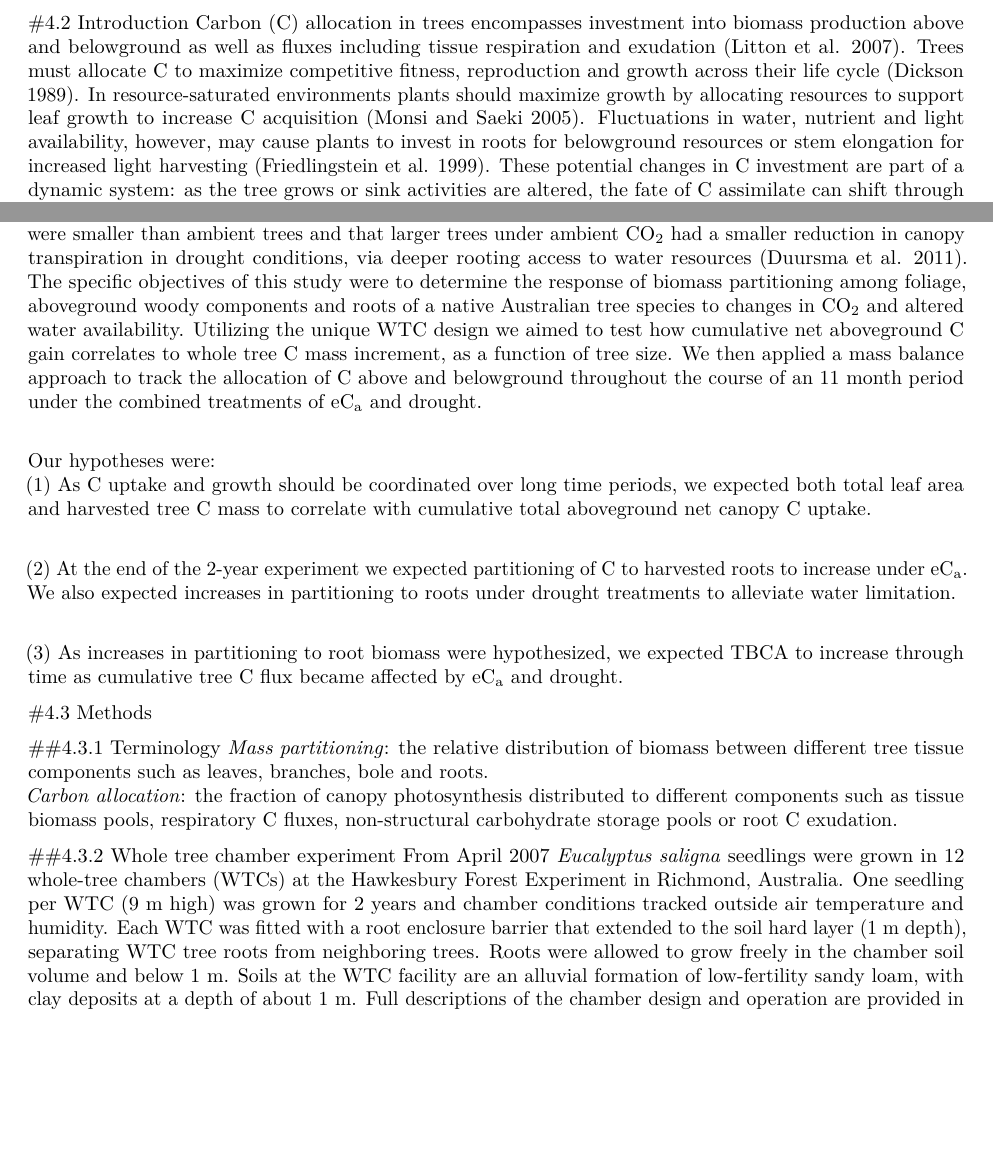
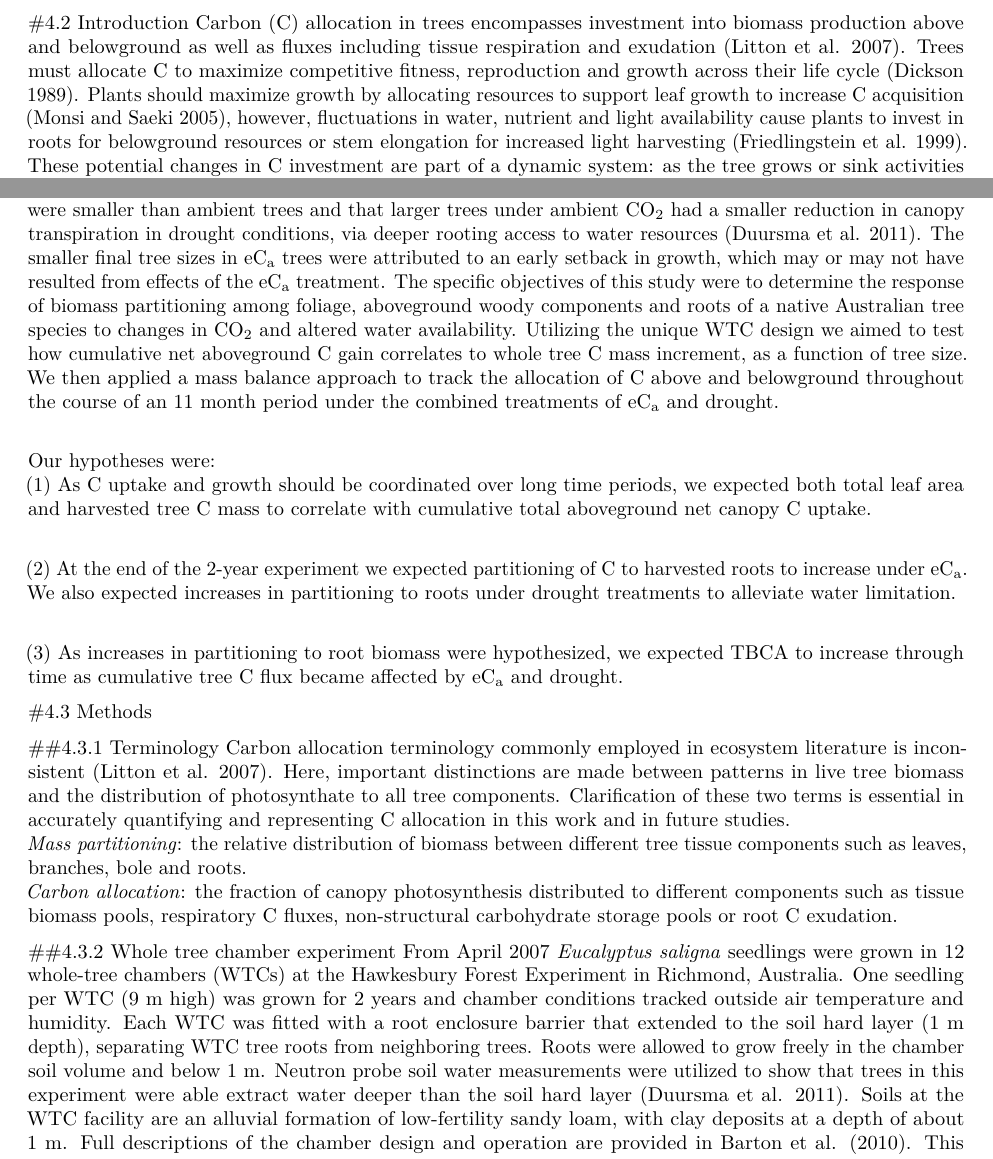
Before and after one commit to CourtneyCampany/WTC1, an R Markdown document (manuscript/wtc1_manuscript.Rmd): two parts of pages 1 and 3 of 19 before the commit and two parts of pages 1 and 3 of 20 after it, joined at a grey line, cut so that both start at the same text, the shorter picture padded with empty space. Rendered offline with R 4.5, knitr and Pandoc, then LaTeX, with nearby package versions; some code elsewhere in the file could not run offline; common packages that the code uses without loading them are loaded.

Commit message:
edits from thesis reveiwers

```diff
--- a/manuscript/wtc1_manuscript.Rmd
+++ b/manuscript/wtc1_manuscript.Rmd
@@ -107,7 +107,7 @@ Accurately measuring carbon (C) allocation in large trees above and belowground
 <!-- carbon allocation, biomass partitioning, *Eucalyptus*, elevated CO~2~, drought -->
 
 #4.2  Introduction
-Carbon (C) allocation in trees encompasses investment into biomass production above and belowground as well as fluxes including tissue respiration and exudation [@litton2007carbon]. Trees must allocate C to maximize competitive fitness, reproduction and growth across their life cycle [@dickson1989carbon]. In resource-saturated environments plants should maximize growth by allocating resources to support leaf growth to increase C acquisition [@monsi2005factor]. Fluctuations in water, nutrient and light availability, however, may cause plants to invest in roots for belowground resources or stem elongation for increased light harvesting [@friedlingstein1999toward]. These potential changes in C investment are part of a dynamic system:  as the tree grows or sink activities are altered, the fate of C assimilate can shift through time. Understanding allocation is vital, as partitioning among plant organs and their feedback processes profoundly impacts plant growth [@friedlingstein1999toward; @lacointe2000carbon; @shipley2002balanced].
+Carbon (C) allocation in trees encompasses investment into biomass production above and belowground as well as fluxes including tissue respiration and exudation [@litton2007carbon]. Trees must allocate C to maximize competitive fitness, reproduction and growth across their life cycle [@dickson1989carbon]. Plants should maximize growth by allocating resources to support leaf growth to increase C acquisition [@monsi2005factor], however, fluctuations in water, nutrient and light availability cause plants to invest in roots for belowground resources or stem elongation for increased light harvesting [@friedlingstein1999toward]. These potential changes in C investment are part of a dynamic system:  as the tree grows or sink activities are altered, the fate of C assimilate can shift through time. Understanding allocation is vital, as partitioning among plant organs and their feedback processes profoundly impacts plant growth [@friedlingstein1999toward; @lacointe2000carbon; @shipley2002balanced].
 
 \
 Variation in C allocation responses to environmental change combined with a lack of understanding of the mechanisms driving C allocation impede accurate modelling of terrestrial C cycling [@friedlingstein1999toward; @landsberg2003modelling; @litton2007carbon; @epron2012introduction; @mcmurtrie2013new]. The representation of C allocation lags behind leaf photosynthesis (*A~n~*) in process-based forest models [@friedlingstein1999toward; @franklin2012modeling; @iversen2014terrestrial] and this deficiency is due to the difficulty in defining principles that are valid under a wide range of conditions [@franklin2012modeling; @makela2012guiding]. Partitioning coefficients or fixed fractions of assimilation to individual components are often used in models of forest C cycling [@litton2007carbon; @franklin2012modeling]. Unfortunately, using inappropriate or over-simplified allocation schemes can lead to models producing unintended responses or giving the expected answer for the wrong reason [@de2014does;@fatichi2014moving]. As a result, there is continued need to empirically measure patterns of tree C allocation under multi-factor global change manipulations to better understand shifts in future forest C balance.
@@ -125,7 +125,7 @@ Despite its importance, data on TBCA remain sparse as reliable estimates of root
 The whole-tree chambers (WTC), located at the Hawkesbury Forest Experiment, were designed to allow continuous measurement of net tree CO~2~ fluxes, allowing canopy *A~n~* and respiration to be calculated using a mass balance approach [@medhurst2006whole; @barton2010whole]. Here, we grew a single *Eucalyptus saligna* Sm. tree inside each of these 12 large, outdoor and sunlit WTCs for a period of 2 years. Each WTC can resolve net aboveground C uptake (canopy *A~n~* minus respiration of aboveground woody components), at high temporal resolution, while also controlling temperature and air humidity to track prevailing environmental conditions. Generally, measuring total canopy *A~n~* is difficult as variation in photosynthetic capacity exists within the canopy in response to the environment, requiring leaf measurements and models to upscale to the canopy [@ryan2010factors]. Combining continuous aboveground net CO~2~ flux measurements with an evergreen *Eucalpytus* species, which grows throughout the year, enables tree C allocation to be tracked over long periods of time.
 
 \
-Previous findings in this experiment have shown that *Eucalyptus saligna* trees grown under eC~a~ treatments were smaller than ambient trees and that larger trees under ambient CO~2~ had a smaller reduction in canopy transpiration in drought conditions, via deeper rooting access to water resources [@duursma2011rooting]. The specific objectives of this study were to determine the response of biomass partitioning among foliage, aboveground woody components and roots of a native Australian tree species to changes in CO~2~ and altered water availability. Utilizing the unique WTC design we aimed to test how cumulative net aboveground C gain correlates to whole tree C mass increment, as a function of tree size. We then applied a mass balance approach to track the allocation of C above and belowground throughout the course of an 11 month period under the combined treatments of eC~a~ and drought.
+Previous findings in this experiment have shown that *Eucalyptus saligna* trees grown under eC~a~ treatments were smaller than ambient trees and that larger trees under ambient CO~2~ had a smaller reduction in canopy transpiration in drought conditions, via deeper rooting access to water resources [@duursma2011rooting]. The smaller final tree sizes in eC~a~ trees were attributed to an early setback in growth, which may or may not have resulted from effects of the eC~a~ treatment. The specific objectives of this study were to determine the response of biomass partitioning among foliage, aboveground woody components and roots of a native Australian tree species to changes in CO~2~ and altered water availability. Utilizing the unique WTC design we aimed to test how cumulative net aboveground C gain correlates to whole tree C mass increment, as a function of tree size. We then applied a mass balance approach to track the allocation of C above and belowground throughout the course of an 11 month period under the combined treatments of eC~a~ and drought.
 
 \
 Our hypotheses were:
@@ -141,12 +141,14 @@ Our hypotheses were:
 #4.3  Methods
 
 ##4.3.1 Terminology
+Carbon allocation terminology commonly employed in ecosystem literature is inconsistent [@litton2007carbon]. Here, important distinctions are made between patterns in live tree biomass and the distribution of photosynthate to all tree components. Clarification of these two terms is essential in accurately quantifying and representing C allocation in this work and in future studies.
+\
 *Mass partitioning*:  the relative distribution of biomass between different tree tissue components such as leaves, branches, bole and roots.
 \
 *Carbon allocation*: the fraction of canopy photosynthesis distributed to different components such as tissue biomass pools, respiratory C fluxes, non-structural carbohydrate storage pools or root C exudation.
 
 ##4.3.2 Whole tree chamber experiment
-From April 2007 *Eucalyptus saligna* seedlings were grown in 12 whole-tree chambers (WTCs) at the Hawkesbury Forest Experiment in Richmond, Australia. One seedling per WTC (9 m high) was grown for 2 years and chamber conditions tracked outside air temperature and humidity. Each WTC was fitted with a root enclosure barrier that extended to the soil hard layer (1 m depth), separating WTC tree roots from neighboring trees. Roots were allowed to grow freely in the chamber soil volume and below 1 m. Soils at the WTC facility are an alluvial formation of low-fertility sandy loam, with clay deposits at a depth of about 1 m. Full descriptions of the chamber design and operation are provided in Barton et al. [-@barton2010whole]. This multi-factor experimental design included CO~2~ × drought treatments with three WTC replicates in each of four treatments. Six chambers were kept at ambient CO~2~ of 380 ppm (aC~a~) and six were maintained at elevated CO~2~ of +240 ppm above ambient (eC~a~). Through October 2008 all trees were kept well-watered, with 10 mm of water every 3 days. Half of the chambers in each CO~2~ treatment were then subjected to a drought treatment by completely withholding water (dry) and the remaining six chambers were kept well-watered as an irrigated control (wet). The drought treatment lasted through mid-February 2009 when heavy rainfall ended the drought effect, despite the presence of a root enclosure [@duursma2011rooting].
+From April 2007 *Eucalyptus saligna* seedlings were grown in 12 whole-tree chambers (WTCs) at the Hawkesbury Forest Experiment in Richmond, Australia. One seedling per WTC (9 m high) was grown for 2 years and chamber conditions tracked outside air temperature and humidity. Each WTC was fitted with a root enclosure barrier that extended to the soil hard layer (1 m depth), separating WTC tree roots from neighboring trees. Roots were allowed to grow freely in the chamber soil volume and below 1 m. Neutron probe soil water measurements were utilized to show that trees in this experiment were able extract water deeper than the soil hard layer [@duursma2011rooting]. Soils at the WTC facility are an alluvial formation of low-fertility sandy loam, with clay deposits at a depth of about 1 m. Full descriptions of the chamber design and operation are provided in Barton et al. [-@barton2010whole]. This multi-factor experimental design included CO~2~ × drought treatments with three WTC replicates in each of four treatments. Six chambers were kept at ambient CO~2~ of 380 ppm (aC~a~) and six were maintained at elevated CO~2~ of +240 ppm above ambient (eC~a~). Through October 2008 all trees were kept well-watered, with 10 mm of water every 3 days. Half of the chambers in each CO~2~ treatment were then subjected to a drought treatment by completely withholding water (dry) and the remaining six chambers were kept well-watered as an irrigated control (wet). The drought treatment lasted through mid-February 2009 when heavy rainfall ended the drought effect, despite the presence of a root enclosure [@duursma2011rooting].
 
 ##4.3.3 Aboveground chamber CO~2~ flux
 Floors installed 45 cm above the soil surface, enclosing the main bole, permitted the chambers to function as cuvettes, excluding water and CO~2~ fluxes from the soil surface and allowed for aboveground whole tree fluxes of CO~2~ (and H~2~O) to be monitored once trees were ca. 3.5 m in height. This allowed high resolution CO~2~ flux data at 14 min intervals to be collected during the final eleven months of the experiment (from April 2008 to March 2009). The raw data were averaged over an hourly time-step and missing CO~2~ flux data were gap filled with SOLO (self-organizing linear output map) [see @abramowitz2005towards]. This self-fitting model predicted the flux as a function of photosynthetically active radiation, air temperature, vapor pressure deficit and day of year. In total, 27% of the observations were gap filled. This gap filling included a 5-6 week gap in late winter 2008 when WTC height was extended, as well as shorter periods in which chamber access doors were open during regular use. For each WTC, cumulative 24 hour net aboveground C uptake ($\text{F}_{c,d}$, g C d^-1^) represented daily total canopy *A~n~* of each tree minus respiration of stems and branches. Then $\text{F}_{c,d}$ was summed over the flux monitoring period ($\text{F}_{c,T}$) to compare to tree C mass, leaf area and C allocation above and belowground.
```
Also changed, not shown: 1 other file.
